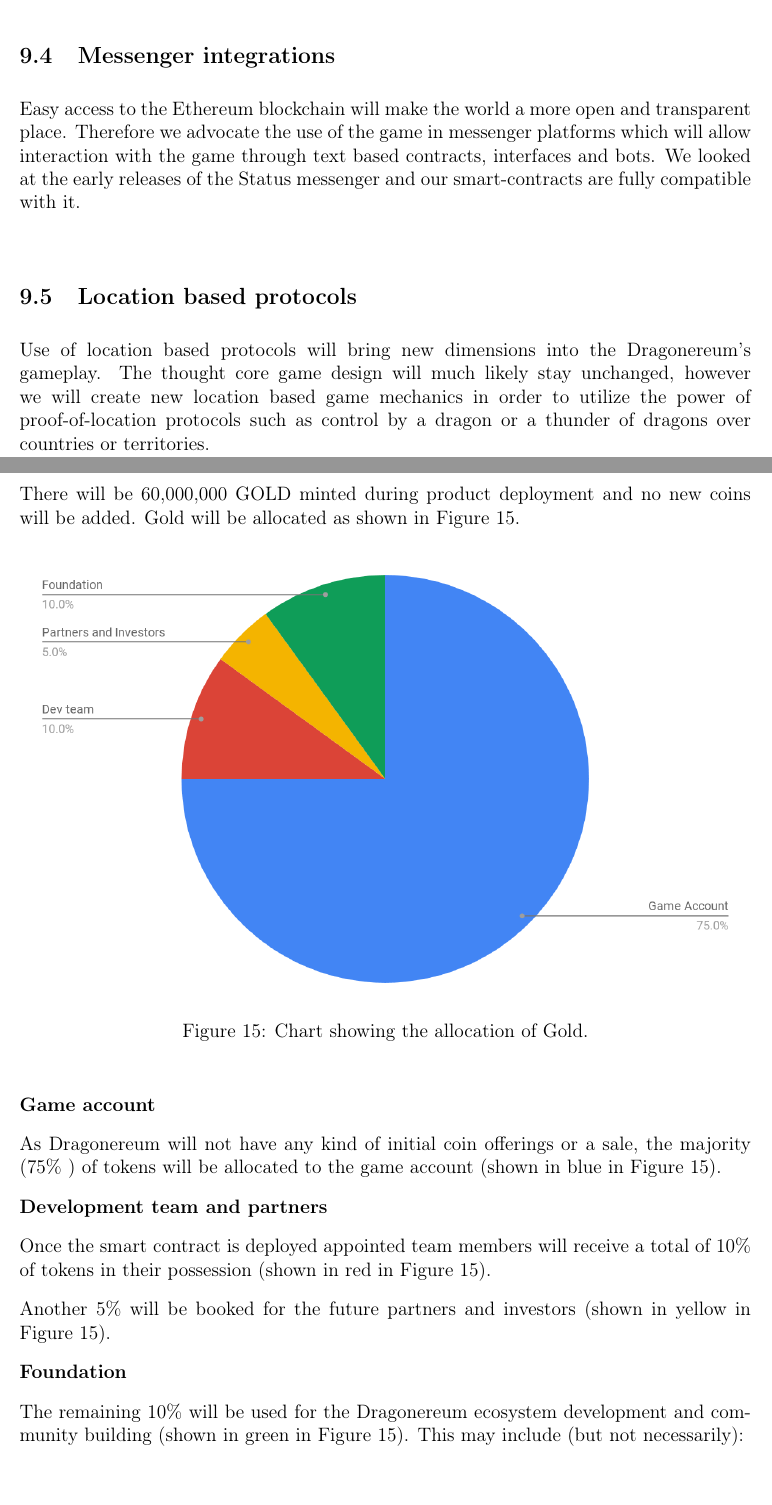
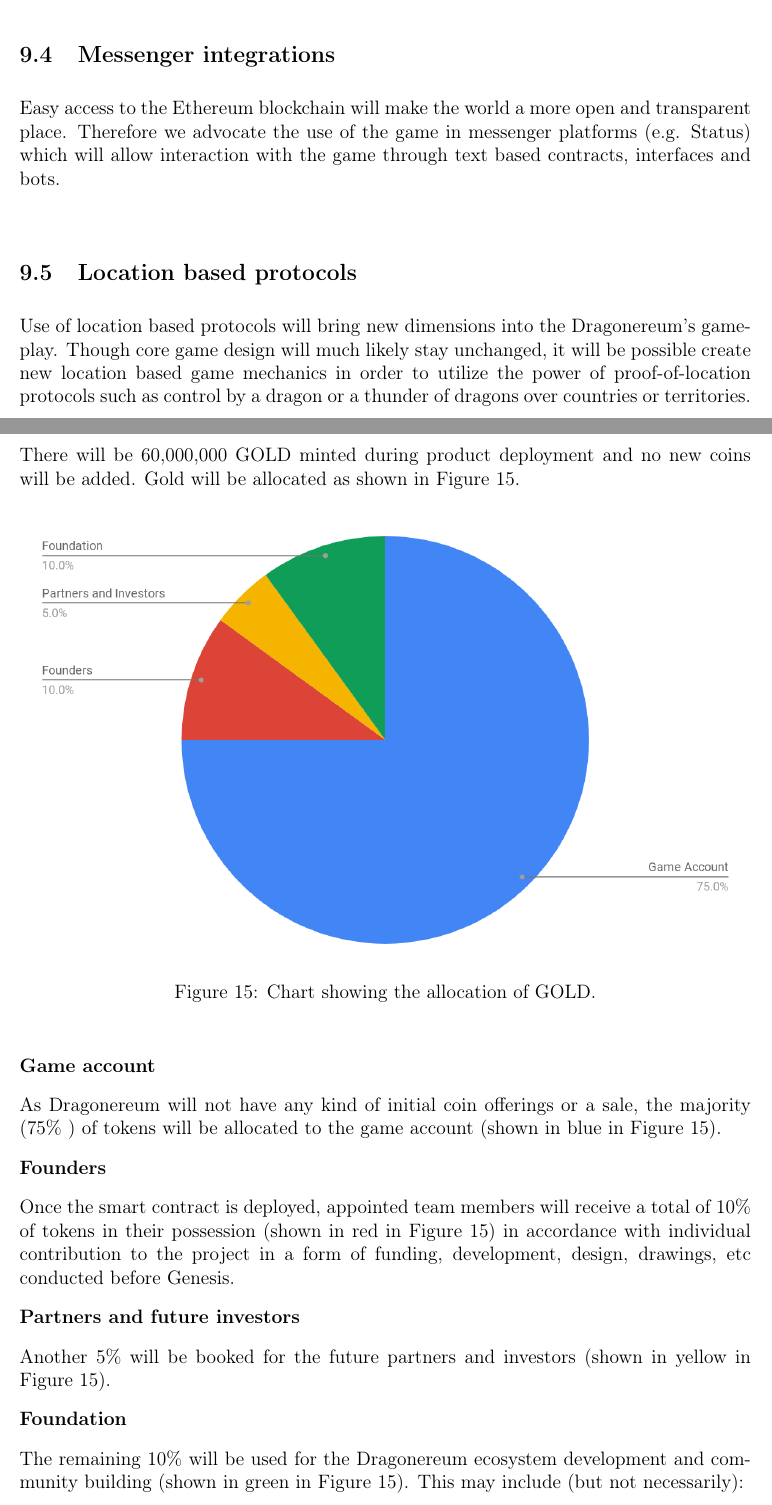
Before and after one commit to dragonereum/dragonereum-wp, a LaTeX document (dragonereum-whitepaper.tex): two parts of pages 50 and 52 of 59, joined at a grey line, cut so that both start at the same text. Compiled offline with pdfLaTeX.

Commit message:
GOLD Distribution edited

```diff
--- a/dragonereum-whitepaper.tex
+++ b/dragonereum-whitepaper.tex
@@ -2426,13 +2424,13 @@ At the first stage Dragonereum will have its own world in Decentraland (land in
 \vspace{\baselineskip}
  \subsection{Messenger integrations}\label{Messenger integrations} \par
 
-Easy access to the Ethereum blockchain will make the world a more open and transparent place. Therefore we advocate the use of the game in messenger platforms which will allow interaction with the game through text based contracts, interfaces and bots. We looked at the early releases of the Status messenger and our smart-contracts are fully compatible with it.\par
+Easy access to the Ethereum blockchain will make the world a more open and transparent place. Therefore we advocate the use of the game in messenger platforms (e.g. Status) which will allow interaction with the game through text based contracts, interfaces and bots.\par
 
 
 \vspace{\baselineskip}
  \subsection{Location based protocols}\label{Location based protocols} \par
 
-Use of location based protocols will bring new dimensions into the Dragonereum’s gameplay. The thought core game design will much likely stay unchanged, however we will create new location based game mechanics in order to utilize the power of proof-of-location protocols such as control by a dragon or a thunder of dragons over countries or territories.\\
+Use of location based protocols will bring new dimensions into the Dragonereum’s gameplay. Though core game design will much likely stay unchanged, it will be possible create new location based game mechanics in order to utilize the power of proof-of-location protocols such as control by a dragon or a thunder of dragons over countries or territories.\\
 
 
  %%%%%%%%%%%%  Starting New Page here %%%%%%%%%%%%%%
@@ -2523,16 +2521,16 @@ The distribution of body parts during genesis is shown in  Table \ref{tab:The pe
 %\addcontentsline{toc}{section}{GOLD distribution}
 \label{GOLD Distribution} \par
 
-There will be 60,000,000 GOLD minted during product deployment and no new coins will be added. Gold will be allocated as shown in Figure \ref{fig:Chart_showing_the_allocation_of_Gold}.\par
+There will be 60,000,000 GOLD minted during product deployment and no new coins will be added. Gold will be allocated as shown in Figure \ref{fig:Chart_showing_the_allocation_of_GOLD}.\par
 
 
 
 %%%%%%%%%%%%%%%%%%%% Figure/Image No: 15 starts here %%%%%%%%%%%%%%%%%%%%
 
 \begin{figure}[H]
-	\begin{FlushLeft}		\includegraphics[width=6.27in,height=3.88in]{./media/TDimage27.png}
-		\caption{Chart showing the allocation of Gold.}
-		\label{fig:Chart_showing_the_allocation_of_Gold}
+	\begin{FlushLeft}		\includegraphics[width=6.27in,height=3.88in]{./media/image26.png}
+		\caption{Chart showing the allocation of GOLD.}
+		\label{fig:Chart_showing_the_allocation_of_GOLD}
 	\end{FlushLeft}\end{figure}
 
 
@@ -2541,17 +2539,19 @@ There will be 60,000,000 GOLD minted during product deployment and no new coins
 
 \textbf{Game account}\par
 
-As Dragonereum will not have any kind of initial coin offerings or a sale, the majority (75$\%$ ) of tokens will be allocated to the game account (shown in blue in Figure \ref{fig:Chart_showing_the_allocation_of_Gold}).\par
-
-\textbf{Development team and partners}\par
-
-Once the smart contract is deployed appointed team members will receive a total of 10$\%$  of tokens in their possession (shown in red in Figure \ref{fig:Chart_showing_the_allocation_of_Gold}).\par
-
-Another 5$\%$ will be booked for the future partners and investors (shown in yellow in Figure \ref{fig:Chart_showing_the_allocation_of_Gold}).\par
+As Dragonereum will not have any kind of initial coin offerings or a sale, the majority (75$\%$ ) of tokens will be allocated to the game account (shown in blue in Figure \ref{fig:Chart_showing_the_allocation_of_GOLD}).\par
+
+\textbf{Founders}\par
+
+Once the smart contract is deployed, appointed team members will receive a total of 10$\%$ of tokens in their possession (shown in red in Figure \ref{fig:Chart_showing_the_allocation_of_GOLD}) in accordance with individual contribution to the project in a form of funding, development, design, drawings, etc conducted before Genesis.\par
+
+\textbf{Partners and future investors}\par
+
+Another 5$\%$ will be booked for the future partners and investors (shown in yellow in Figure \ref{fig:Chart_showing_the_allocation_of_GOLD}).\par
 
 \textbf{Foundation}\par
 
-The remaining 10$\%$  will be used for the Dragonereum ecosystem development and community building (shown in green in Figure \ref{fig:Chart_showing_the_allocation_of_Gold}). This may include (but not necessarily):\par
+The remaining 10$\%$  will be used for the Dragonereum ecosystem development and community building (shown in green in Figure \ref{fig:Chart_showing_the_allocation_of_GOLD}). This may include (but not necessarily):\par
 
 \begin{itemize}
 	\item New team members and advisors\par
```
Also changed, not shown: media/TDimage27.png (deleted), media/image19.png (deleted), media/image26.png (added), dragonereum-whitepaper.tex (36 more changed lines), 1 other file.
